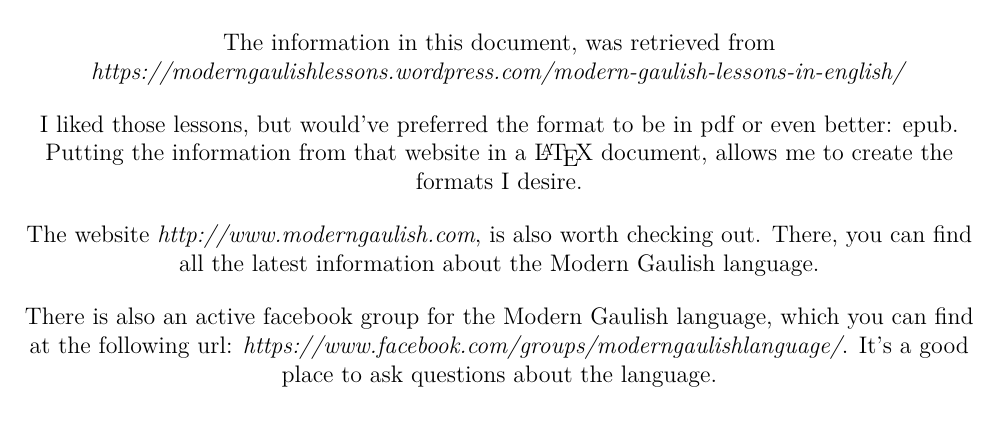
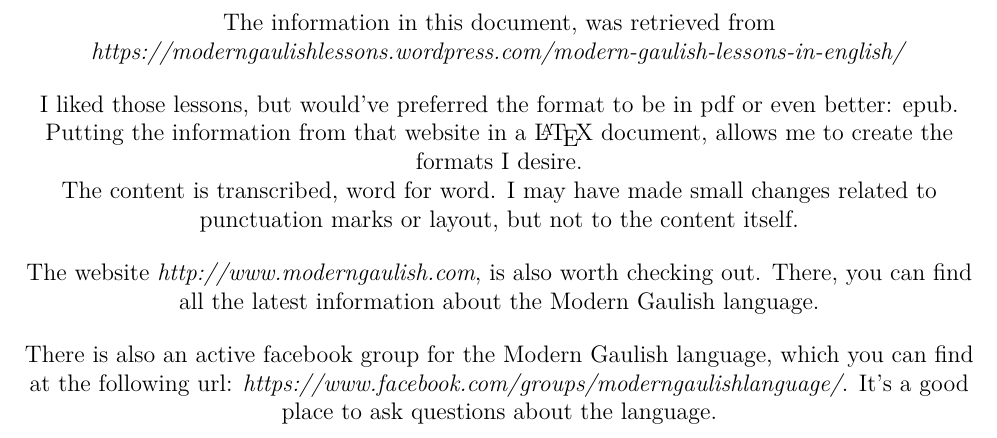
Before and after one commit to rockwolf/Gal-thach-hAtev-u, a LaTeX document (modern-gaulish-lessons/modern-gaulish-lessons.tex, which reads modern-gaulish-lessons/disclaimer.tex): part of page 2 of 7, cut so that both start at the same text. Compiled offline with pdfLaTeX.

Commit message:
Addition to the disclaimer.

```diff
--- a/modern-gaulish-lessons/disclaimer.tex
+++ b/modern-gaulish-lessons/disclaimer.tex
@@ -3,7 +3,7 @@
 \bigskip
 \noindent The information in this document, was retrieved from \textit{https://moderngaulishlessons.wordpress.com/modern-gaulish-lessons-in-english/}\\
 \bigskip
-\noindent I liked those lessons, but would've preferred the format to be in pdf or even better: epub. Putting the information from that website in a \LaTeX\ document, allows me to create the formats I desire.\\
+\noindent I liked those lessons, but would've preferred the format to be in pdf or even better: epub. Putting the information from that website in a \LaTeX\ document, allows me to create the formats I desire.\\The content is transcribed, word for word. I may have made small changes related to punctuation marks or layout, but not to the content itself.\\
 \bigskip
 \noindent The website \textit{http://www.moderngaulish.com}, is also worth checking out. There, you can find all the latest information about the Modern Gaulish language.\\
 \bigskip
```
